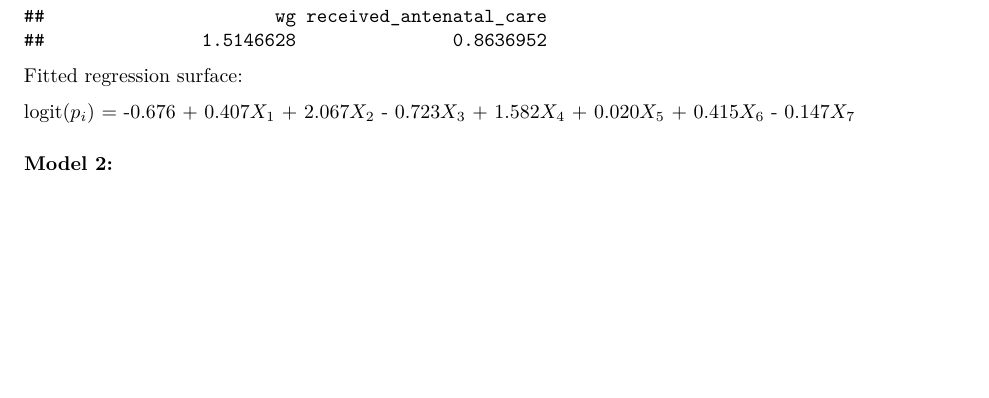
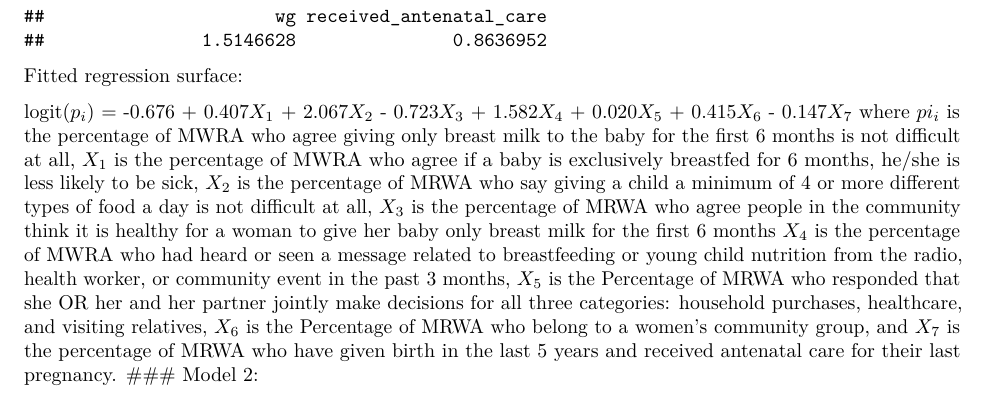
Before and after one commit to lisaml02/stat-615-finalproj, an R Markdown document (final_report.Rmd): part of page 33 of 44 before the commit and part of page 33 of 45 after it, cut so that both start at the same text, the shorter picture padded with empty space. Rendered offline with R 4.5, knitr and Pandoc, then LaTeX, with nearby package versions; some code elsewhere in the file could not run offline.

Commit message:
Update final_report.Rmd

```diff
--- a/final_report.Rmd
+++ b/final_report.Rmd
@@ -681,7 +681,7 @@ odds_ratios_exib1_cut
 Fitted regression surface:
 
 logit($p_i$) = -0.676 + 0.407$X_1$ + 2.067$X_2$ - 0.723$X_3$ + 1.582$X_4$ + 0.020$X_5$ + 0.415$X_6$ - 0.147$X_7$
-
+where $pi_i$ is the percentage of MWRA who agree giving only breast milk to the baby for the first 6 months is not difficult at all,  $X_1$ is the percentage of MWRA who agree if a baby is exclusively breastfed for 6 months, he/she is less likely to be sick, $X_2$ is the percentage of MRWA who say giving a child a minimum of 4 or more different types of food a day is not difficult at all, $X_3$ is the percentage of MRWA who agree people in the community think it is healthy for a woman to give her baby only breast milk for the first 6 months $X_4$ is the percentage of MWRA who had heard or seen a message related to breastfeeding or young child nutrition from the radio, health worker, or community event in the past 3 months, $X_5$ is the Percentage of MRWA who responded that she OR her and her partner jointly make decisions for all three categories: household purchases, healthcare, and visiting relatives, $X_6$ is the Percentage of MRWA who belong to a women's community group, and $X_7$ is the percentage of MRWA who have given birth in the last 5 years and received antenatal care for their last pregnancy.
 ### Model 2:
 
 ### Model 3:
```
